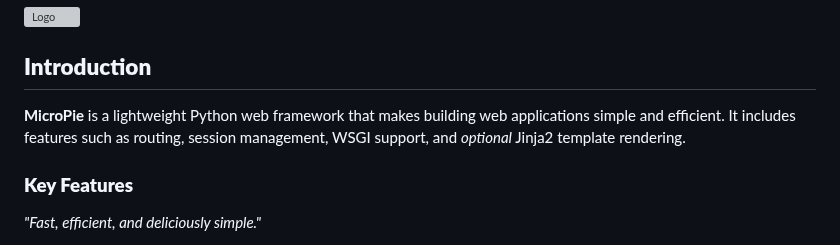
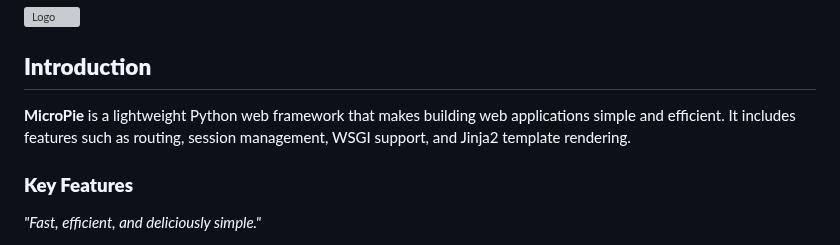
Before and after one commit to patx/micropie, a Markdown page: README.md, the part around the change. GitHub-like rendering; grey boxes are pictures that could not be loaded.

```diff
--- a/README.md
+++ b/README.md
@@ -2,7 +2,7 @@
 
 ## **Introduction**
 
-**MicroPie** is a lightweight Python web framework that makes building web applications simple and efficient. It includes features such as routing, session management, WSGI support, and *optional* Jinja2 template rendering.
+**MicroPie** is a lightweight Python web framework that makes building web applications simple and efficient. It includes features such as routing, session management, WSGI support, and Jinja2 template rendering.
 
 ### **Key Features**
 *"Fast, efficient, and deliciously simple."*
```
